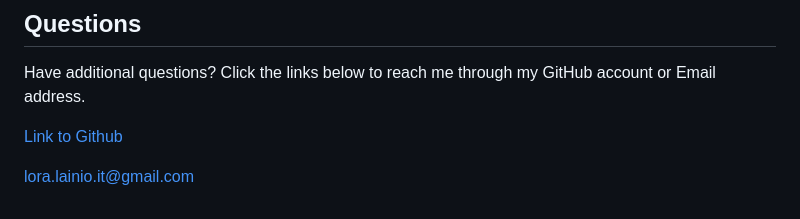
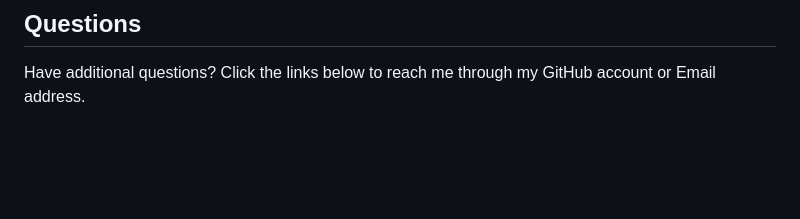
Before and after one commit to L-Lainio/3rd-PartyAPI-taskBoard, a Markdown page: README.md, the part around the change. Rendered like a GitHub page; blank space fills up the shorter version.

Commit message:
Remove GitHub link from README
Removed GitHub link from the contact section.

```diff
--- a/README.md
+++ b/README.md
@@ -113,7 +113,3 @@ NOTICE: This application is covered under the MIT License
 ## Questions
 
 Have additional questions? Click the links below to reach me through my GitHub account or Email address.
-
-[Link to Github](https://github.com/L-Lainio)
-
-<a href="mailto:lora.lainio.it@gmail.com">lora.lainio.it@gmail.com</a>
```
